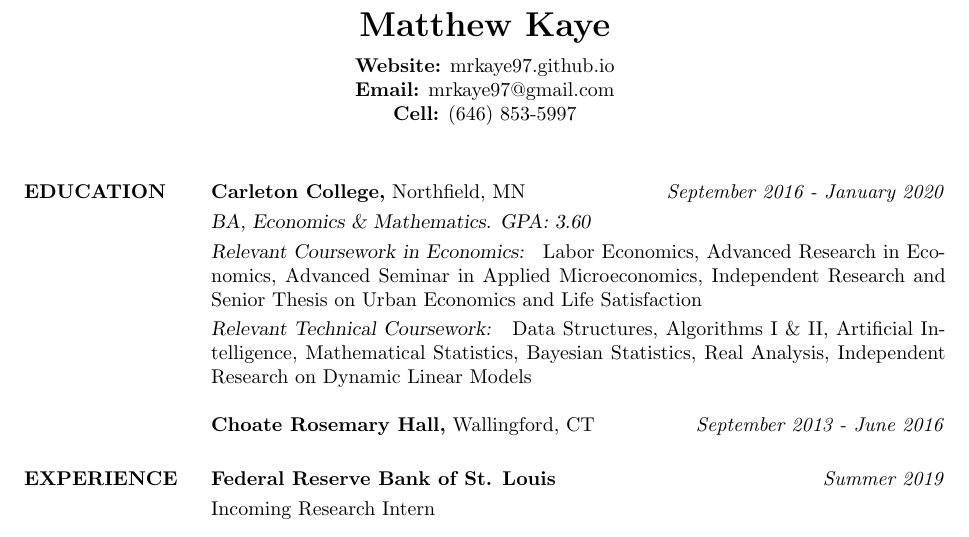
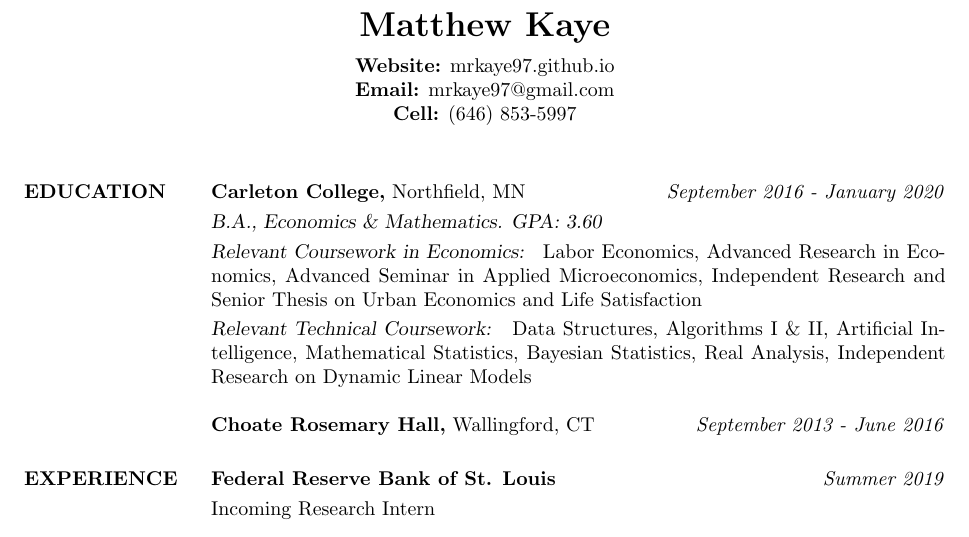
Before and after one commit to mrkaye97/mrkaye97.github.io, a LaTeX CV (Matthew_Kaye_Resume.tex): part of the page, cut so that both start at the same text. Compiled offline with pdfLaTeX.

Commit message:
res update

```diff
--- a/Matthew_Kaye_Resume.tex
+++ b/Matthew_Kaye_Resume.tex
@@ -34,7 +34,7 @@
 \section{EDUCATION}
 
 {\sl} \textbf{Carleton College,} Northfield, MN \hfill \textit{September 2016 - January 2020}\smallskip\\
-{\sl BA, Economics \& Mathematics. GPA: 3.60} \smallskip\\
+{\sl B.A., Economics \& Mathematics. GPA: 3.60} \smallskip\\
 {\sl Relevant Coursework in Economics: } Labor Economics, Advanced Research in Economics, Advanced Seminar in Applied Microeconomics, Independent Research and Senior Thesis on Urban Economics and Life Satisfaction\smallskip\\
 {\sl Relevant Technical Coursework: } Data Structures, Algorithms I \& II, Artificial Intelligence, Mathematical Statistics, Bayesian Statistics, Real Analysis, Independent Research on Dynamic Linear Models
 
```
Also changed, not shown: Matthew_Kaye_Resume.pdf.
